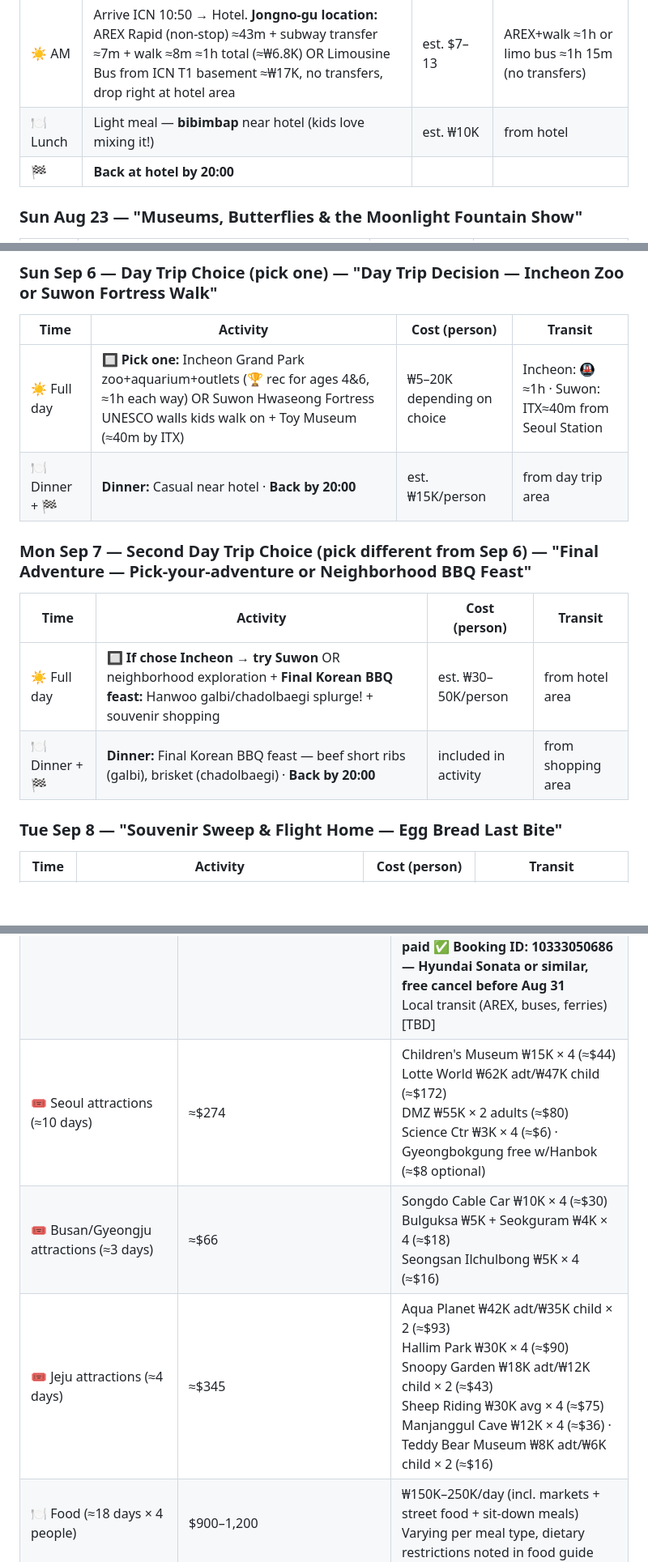
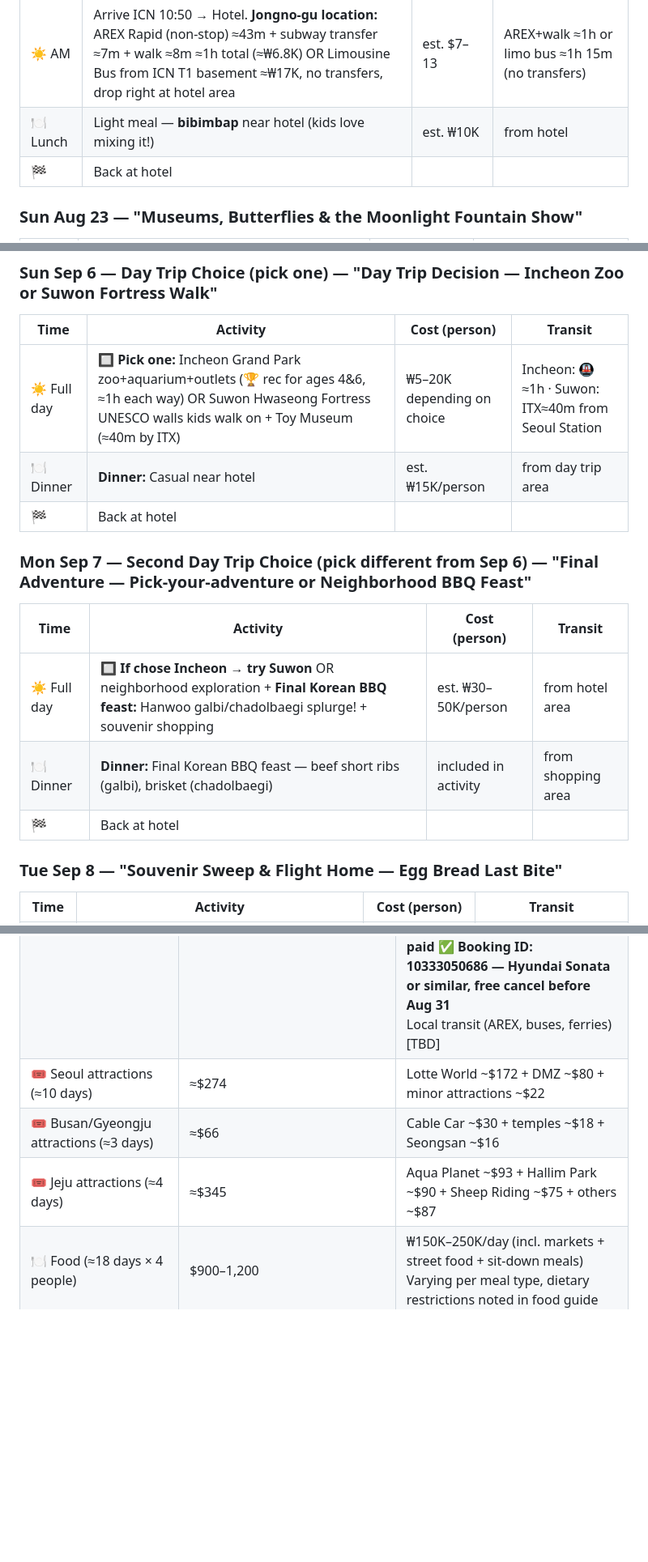
Before and after one commit to ah3548/family-trip-plan, a Markdown page: trip_plan.md, 3 parts joined by grey strips. Shown at 81% size. Rendered like a GitHub page; folded sections open; blank space fills up the shorter version.

```diff
--- a/trip_plan.md
+++ b/trip_plan.md
@@ -20,7 +19,7 @@
 |------|----------|---------------|---------|
 | ☀️ AM | Arrive ICN 10:50 → Hotel. **Jongno-gu location:** AREX Rapid (non-stop) ≈43m + subway transfer ≈7m + walk ≈8m ≈1h total (≈₩6.8K) OR Limousine Bus from ICN T1 basement ≈₩17K, no transfers, drop right at hotel area | est. $7–13 | AREX+walk ≈1h or limo bus ≈1h 15m (no transfers) |
 | 🍽 Lunch | Light meal — **bibimbap** near hotel (kids love mixing it!) | est. ₩10K | from hotel |
-| 🏁 | **Back at hotel by 20:00** | | |
+| 🏁 | Back at hotel | | |
 
 ### Sun Aug 23 — **"Museums, Butterflies & the Moonlight Fountain Show"**
 | Time | Activity | Cost (person) | Transit from Prev |
@@ -184,13 +188,15 @@
 | Time | Activity | Cost (person) | Transit |
 |------|----------|---------------|---------|
 | ☀️ Full day | 🔲 **Pick one:** Incheon Grand Park zoo+aquarium+outlets (🏆 rec for ages 4&6, ≈1h each way) OR Suwon Hwaseong Fortress UNESCO walls kids walk on + Toy Museum (≈40m by ITX) | ₩5–20K depending on choice | Incheon: 🚇≈1h · Suwon: ITX≈40m from Seoul Station |
-| 🍽 Dinner + 🏁 | **Dinner:** Casual near hotel · **Back by 20:00** | est. ₩15K/person | from day trip area |
+| 🍽 Dinner | **Dinner:** Casual near hotel | est. ₩15K/person | from day trip area |
+| 🏁 | Back at hotel | | |
 
 ### Mon Sep 7 — Second Day Trip Choice (pick different from Sep 6) — **"Final Adventure — Pick-your-adventure or Neighborhood BBQ Feast"**
 | Time | Activity | Cost (person) | Transit |
 |------|----------|---------------|---------|
 | ☀️ Full day | 🔲 **If chose Incheon → try Suwon** OR neighborhood exploration + **Final Korean BBQ feast:** Hanwoo galbi/chadolbaegi splurge! + souvenir shopping | est. ₩30–50K/person | from hotel area |
-| 🍽 Dinner + 🏁 | **Dinner:** Final Korean BBQ feast — beef short ribs (galbi), brisket (chadolbaegi) · **Back by 20:00** | included in activity | from shopping area |
+| 🍽 Dinner | **Dinner:** Final Korean BBQ feast — beef short ribs (galbi), brisket (chadolbaegi) | included in activity | from shopping area |
+| 🏁 | Back at hotel | | |
 
 ### Tue Sep 8 — **"Souvenir Sweep & Flight Home — Egg Bread Last Bite"**
 | Time | Activity | Cost (person) | Transit |
@@ -243,9 +252,9 @@ All operating hours have been verified against the itinerary — no conflicts fo
 |----------|------|-------|
 | 🏨 Accommodations (17 nights) | $3,400 | 2x SSH Peter Cat × 6n · 3x GnB × 3n · 8x Gyeongju + **3x The Cordelia S (Jeju)**<br>≈$200/night average |
 | 🚗 Transportation (flights + transit + rental car) | $2,621 | **KTX Seoul→Busan: $98.32 paid ✅ CRK005368** (est. was ~$175 — saved ~$77)<br>**PUS→CJU flight BX8109: $146.39 paid ✅ Seat 4 · 11:40→12:40**<br>**CJU→GMP return BX8040: $140.48 paid ✅ Seat 4 · 09:30→10:50**<br>**Jeju rental car (Sep 2–5) $180.08 paid ✅ Booking ID: 10333050686 — Hyundai Sonata or similar, free cancel before Aug 31**<br>Local transit (AREX, buses, ferries) [TBD] |
-| 🎟 Seoul attractions (≈10 days) | ≈$274 | Children's Museum ₩15K × 4 (≈$44)<br>Lotte World ₩62K adt/₩47K child (≈$172)<br>DMZ ₩55K × 2 adults (≈$80)<br>Science Ctr ₩3K × 4 (≈$6) · Gyeongbokgung free w/Hanbok (≈$8 optional) |
-| 🎟 Busan/Gyeongju attractions (≈3 days) | ≈$66 | Songdo Cable Car ₩10K × 4 (≈$30)<br>Bulguksa ₩5K + Seokguram ₩4K × 4 (≈$18)<br>Seongsan Ilchulbong ₩5K × 4 (≈$16) |
-| 🎟 Jeju attractions (≈4 days) | ≈$345 | Aqua Planet ₩42K adt/₩35K child × 2 (≈$93)<br>Hallim Park ₩30K × 4 (≈$90)<br>Snoopy Garden ₩18K adt/₩12K child × 2 (≈$43)<br>Sheep Riding ₩30K avg × 4 (≈$75)<br>Manjanggul Cave ₩12K × 4 (≈$36) · Teddy Bear Museum ₩8K adt/₩6K child × 2 (≈$16) |
+| 🎟 Seoul attractions (≈10 days) | ≈$274 | Lotte World ~$172 + DMZ ~$80 + minor attractions ~$22 |
+| 🎟 Busan/Gyeongju attractions (≈3 days) | ≈$66 | Cable Car ~$30 + temples ~$18 + Seongsan ~$16 |
+| 🎟 Jeju attractions (≈4 days) | ≈$345 | Aqua Planet ~$93 + Hallim Park ~$90 + Sheep Riding ~$75 + others ~$87 |
 | 🍽 Food (≈18 days × 4 people) | $900–1,200 | ₩150K–250K/day (incl. markets + street food + sit-down meals)<br>Varying per meal type, dietary restrictions noted in food guide |
 | **Total Estimate** | **≈$7,577–$7,998** (KTX saved ~$77 · Jeju domestic flights saved ~$13 · Rental car saved ~$170 = **~$260 under original estimate**) | |
 
```
Also changed, not shown: other parts of trip_plan.md (+38 -31 lines).
